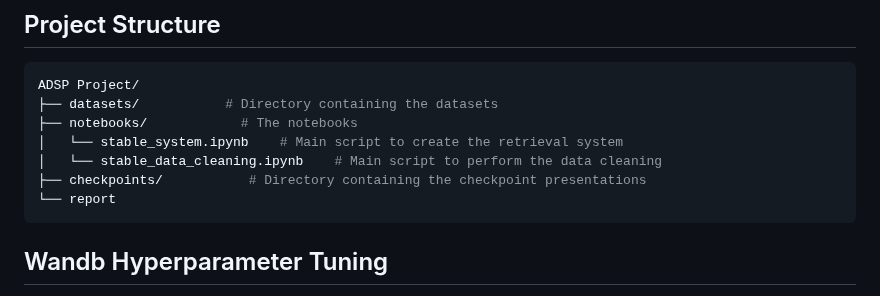
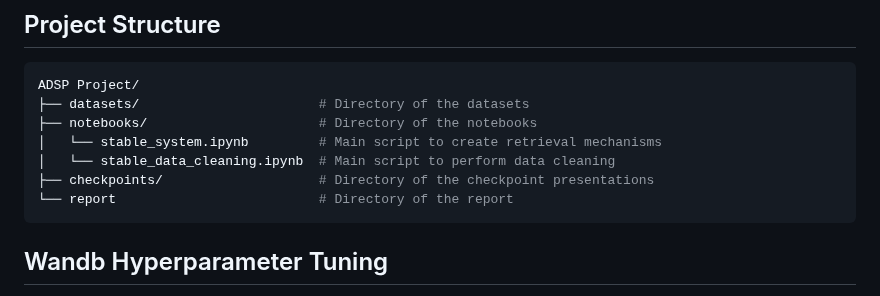
Before and after one commit to adsp-polito/2024-P9-RAG-MARCO, a Markdown page: README.md, the part around one of its changes. Rendered like a GitHub page.

````diff
--- a/README.md
+++ b/README.md
@@ -19,12 +19,12 @@ The project was developed by [Homayoun Afshari](https://www.linkedin.com/in/homa
 ## Project Structure
 ```bash
 ADSP Project/
-├── datasets/           # Directory containing the datasets
-├── notebooks/            # The notebooks
-│   └── stable_system.ipynb    # Main script to create the retrieval system
-│   └── stable_data_cleaning.ipynb    # Main script to perform the data cleaning
-├── checkpoints/           # Directory containing the checkpoint presentations
-└── report
+├── datasets/						# Directory of the datasets
+├── notebooks/            			# Directory of the notebooks
+│   └── stable_system.ipynb			# Main script to create retrieval mechanisms
+│   └── stable_data_cleaning.ipynb	# Main script to perform data cleaning
+├── checkpoints/					# Directory of the checkpoint presentations
+└── report							# Directory of the report
 ```
 
 ## Wandb Hyperparameter Tuning
````
Also changed, not shown: other parts of README.md (+1 -1 lines).
